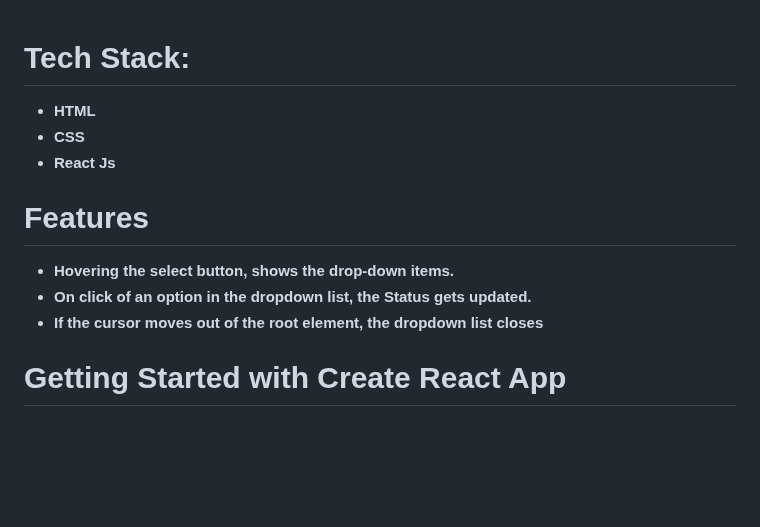
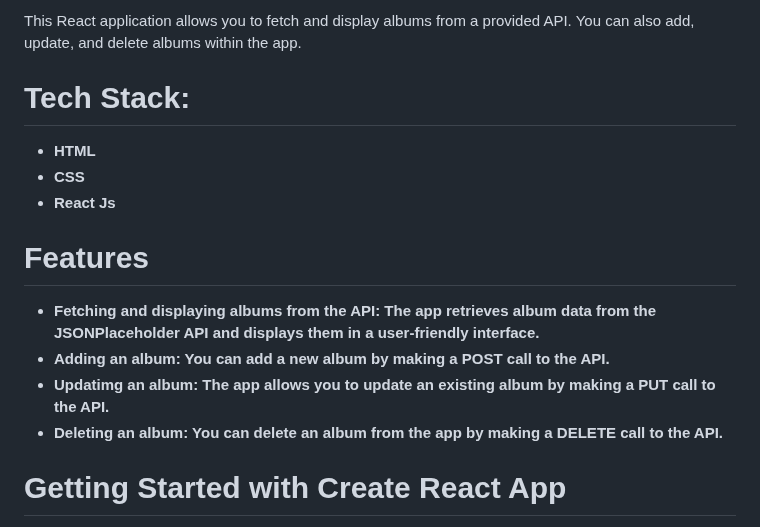
Before and after one commit to thirumeniram/React-Album, a Markdown page: README.md, the part around the change. GitHub-like rendering; blank space fills up the shorter version.

```diff
--- a/README.md
+++ b/README.md
@@ -1,3 +1,6 @@
+This React application allows you to fetch and display albums from a provided API. You can also add, update, and delete albums within the app.
+
+
 # Tech Stack:
   - **HTML**
   - **CSS**
@@ -5,9 +8,10 @@
 
 # Features
 
-- **Hovering the select button, shows the drop-down items.**
-- **On click of an option in the dropdown list, the Status gets updated.**
-- **If the cursor moves out of the root element, the dropdown list closes**
+- **Fetching and displaying albums from the API: The app retrieves album data from the JSONPlaceholder API and displays them in a user-friendly interface.**
+- **Adding an album: You can add a new album by making a POST call to the API.**
+- **Updatimg an album: The app allows you to update an existing album by making a PUT call to the API.**
+- **Deleting an album: You can delete an album from the app by making a DELETE call to the API.**
 
 
 # Getting Started with Create React App
```
